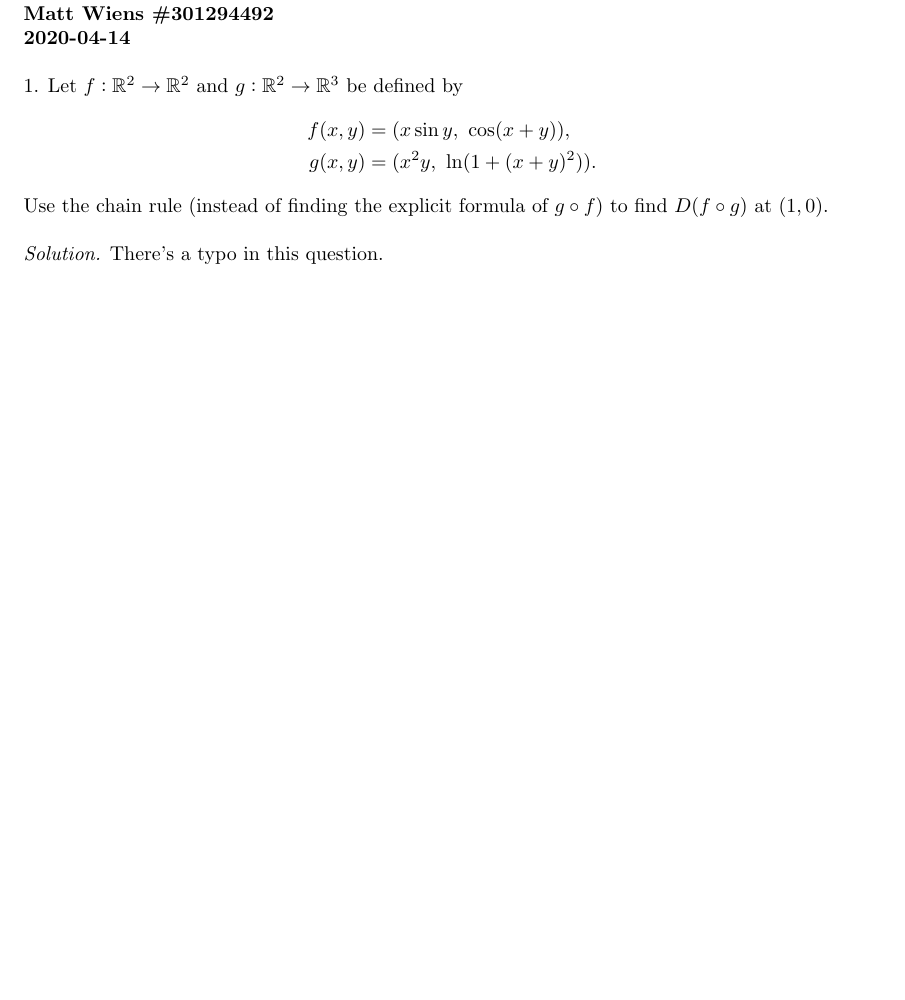
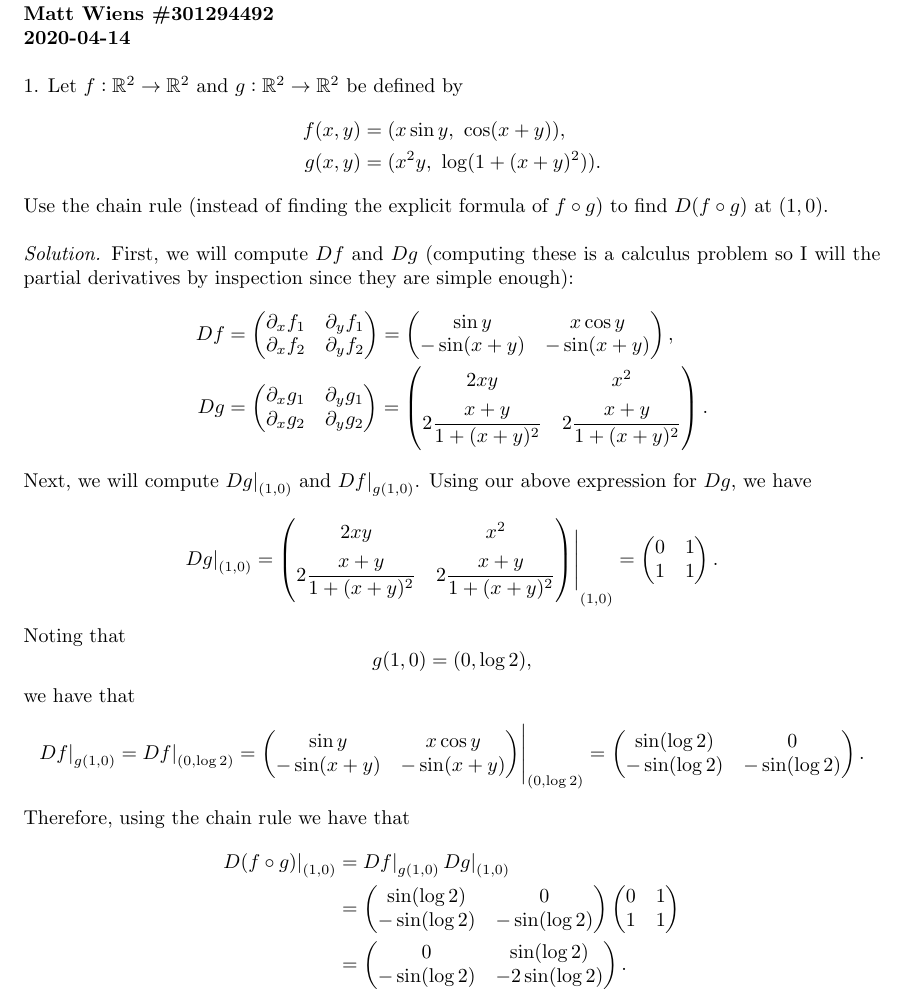
Before and after one commit to mwiens91/320-homework, a LaTeX problem sheet (hw08/hw.tex): part of page 1 of 5, cut so that both start at the same text, the shorter picture padded with empty space. Compiled offline with pdfLaTeX.

Commit message:
Add hw8 q1

```diff
--- a/hw08/hw.tex
+++ b/hw08/hw.tex
@@ -44,19 +44,121 @@
 \textbf{Matt Wiens \#301294492} \\
 \textbf{2020-04-14}
 
-1. Let $f: \R^2 \to \R^2$ and $g: \R^2 \to \R^3$ be defined by
+1. Let $f: \R^2 \to \R^2$ and $g: \R^2 \to \R^2$ be defined by
 %
 \begin{align*}
     f(x, y) &= (x \sin y, \ \cos(x+y)), \\
-    g(x, y) &= (x^2 y, \ \ln (1+(x+y)^2))
+    g(x, y) &= (x^2 y, \ \log (1+(x+y)^2))
     .
 \end{align*}
 %
-Use the chain rule (instead of finding the explicit formula of $g \circ
-f$) to find $D(f \circ g)$ at $(1, 0)$.
+Use the chain rule (instead of finding the explicit formula of $f \circ
+g$) to find $D(f \circ g)$ at $(1, 0)$.
 
 \textit{Solution.}
-There's a typo in this question.
+First, we will compute $D f$ and $D g$ (computing these is a calculus
+problem so I will the partial derivatives by inspection since they
+are simple enough):
+%
+\begin{align*}
+    D f
+    &=
+        \begin{pmatrix}
+            \partial_x f_1 & \partial_y f_1 \\
+            \partial_x f_2 & \partial_y f_2
+        \end{pmatrix}
+    =
+        \begin{pmatrix}
+            \sin y & x \cos y \\
+            - \sin(x + y) & - \sin(x + y)
+        \end{pmatrix}
+        ,
+    \\
+    D g
+    &=
+        \begin{pmatrix}
+            \partial_x g_1 & \partial_y g_1 \\
+            \partial_x g_2 & \partial_y g_2
+        \end{pmatrix}
+    =
+        \begin{pmatrix}
+            2 x y & x^2 \\[5pt]
+            2 \dfrac{x + y}{1 + (x + y)^2} & 2 \dfrac{x + y}{1 + (x + y)^2}
+        \end{pmatrix}
+        .
+\end{align*}
+%
+Next, we will compute $\eval[0]{D g}_{(1, 0)}$ and $\eval[0]{D f}_{g(1,
+0)}$. Using our above expression for $D g$, we have
+%
+\begin{equation*}
+    \eval[0]{D g}_{(1, 0)}
+    =
+    \eval{
+        \begin{pmatrix}
+            2 x y & x^2 \\[5pt]
+            2 \dfrac{x + y}{1 + (x + y)^2} & 2 \dfrac{x + y}{1 + (x + y)^2}
+        \end{pmatrix}
+    }_{(1, 0)}
+    =
+        \begin{pmatrix}
+            0 & 1 \\
+            1 & 1
+        \end{pmatrix}
+    .
+\end{equation*}
+%
+Noting that
+%
+\begin{equation*}
+    g(1, 0) = (0, \log 2)
+    ,
+\end{equation*}
+%
+we have that
+%
+\begin{equation*}
+    \eval[0]{D f}_{g(1, 0)}
+    =
+    \eval[0]{D f}_{(0, \log 2)}
+    =
+    \eval{
+        \begin{pmatrix}
+            \sin y & x \cos y \\
+            - \sin(x + y) & - \sin(x + y)
+        \end{pmatrix}
+    }_{(0, \log 2)}
+    =
+        \begin{pmatrix}
+            \sin(\log 2) & 0 \\
+            - \sin(\log 2) & - \sin(\log 2)
+        \end{pmatrix}
+    .
+\end{equation*}
+%
+Therefore, using the chain rule we have that
+%
+\begin{align*}
+    \eval[0]{D(f \circ g)}_{(1, 0)}
+    &= \eval[0]{D f}_{g(1, 0)} \eval[0]{D g}_{(1, 0)}
+    \\
+    &=
+        \begin{pmatrix}
+            \sin(\log 2) & 0 \\
+            - \sin(\log 2) & - \sin(\log 2)
+        \end{pmatrix}
+        \begin{pmatrix}
+            0 & 1 \\
+            1 & 1
+        \end{pmatrix}
+        \\
+    & =
+        \begin{pmatrix}
+            0 & \sin(\log 2) \\
+            - \sin(\log 2) & - 2 \sin(\log 2)
+        \end{pmatrix}
+        .
+\end{align*}
 
 \newpage
 
```
